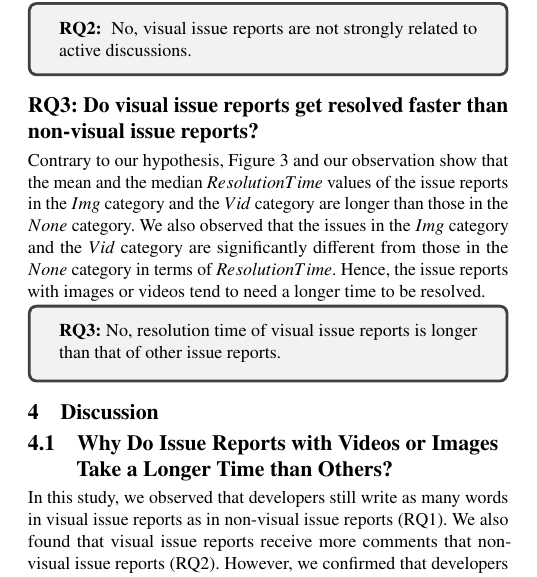
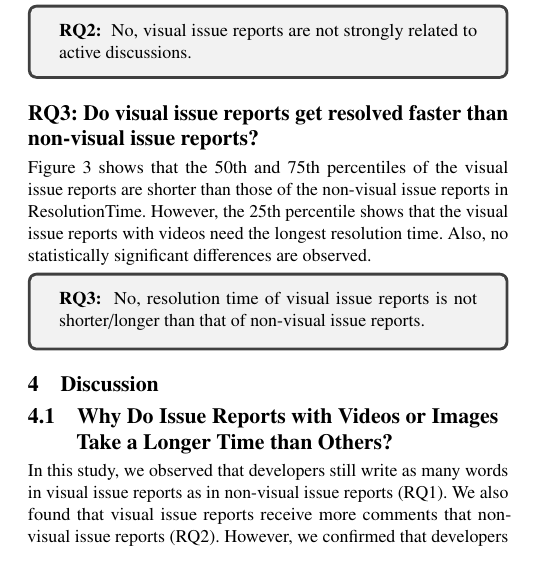
Before and after one commit to posl/kuramoto-msr2022, a LaTeX paper (tex-kondo/main.tex, which reads tex-kondo/sections/results.tex): part of one column of page 3 of 6, cut so that both start at the same text. Compiled offline with pdfLaTeX.

Commit message:
update RQ3

```diff
--- a/tex-kondo/sections/results.tex
+++ b/tex-kondo/sections/results.tex
@@ -206,55 +206,60 @@ Also, the 25th, 50th, and 75th percentiles in Comments are the same across the c
 %% we used a non-parametric test called the \textit{Steel-Dwass test}.
 
 
-%% %\textbf{The visual issue reports get resolved faster than
-%% \textbf{The visual issue reports need a longer time to be resolved than
-%% the issue reports in the None category. }
-%% % \textbf{The attribute values are changed
-% with and without images and movies.}
-% \tab{tab:Steel-Dwass-test} shows the results of
-% the Steel-Dwass test.
-% The asterisks indicate significance based on
-% the Steel-Dwass test: * indicates $p$ < 0.05 in
-% the two-sided test;
-% ** indicates $p$ < 0.05 in the one-sided test.
-Contrary to our hypothesis, \fig{fig:resolvedtime} and our observation show that
-the mean and the median $ResolutionTime$ values of
-the issue reports in the $Img$ category and the $Vid$ category are
-longer than those in the $None$ category.
-We also observed that the issues in the $Img$ category and
-the $Vid$ category are significantly different from those
-in the $None$ category in terms of $ResolutionTime$.
-%(\tab{tab:Steel-Dwass-test}).
-% \tab{tab:issue_stat_categories} shows the statistics
-% of the collected issues for the $Img$, $Mov$,
-% and $None$ categories.
-% The Mean row indicates the average values;
-% the Min and Max rows indicate the minimum and maximum values;
-% the 25th, 50th, and 75th rows indicate the percentile values;
-% the S.D. row indicates the standard deviation values.
-% % We may not find the general conclusion;
-% % however, we observed differences across the categories.
-% % For example, the 25th, 50th, and 75th percentiles of
-% % the $Img$ and $Mov$ categories in $IssueResolvedTime$ are
-% % longer than those of the $None$ category.
-% % % \tab{tab:issue_stat_categories} shows that
-%This table shows that
-Hence, the issue reports with images or videos tend to need
-a longer time to be resolved.
-% In addition, we observed that the issues in
-% the $Img$ category and the $Mov$ category are
-% significantly different from those in
-% the $None$ category in terms of $\#comments$ and
-% $\#chars$.
-% Hence, the issues with images or movies
-% tend to have different numbers of
-% comments and words in the issue description.
-% It should be noted that we do not observe
-% the difference between the $Img$ category and
-% the $Mov$ category.
-%{\bf No, resolution time for issues with videos are not different from those for the others.
+%% %% %\textbf{The visual issue reports get resolved faster than
+%% %% \textbf{The visual issue reports need a longer time to be resolved than
+%% %% the issue reports in the None category. }
+%% %% % \textbf{The attribute values are changed
+%% % with and without images and movies.}
+%% % \tab{tab:Steel-Dwass-test} shows the results of
+%% % the Steel-Dwass test.
+%% % The asterisks indicate significance based on
+%% % the Steel-Dwass test: * indicates $p$ < 0.05 in
+%% % the two-sided test;
+%% % ** indicates $p$ < 0.05 in the one-sided test.
+%% Contrary to our hypothesis, \fig{fig:resolvedtime} and our observation show that
+%% the mean and the median $ResolutionTime$ values of
+%% the issue reports in the $Img$ category and the $Vid$ category are
+%% longer than those in the $None$ category.
+%% We also observed that the issues in the $Img$ category and
+%% the $Vid$ category are significantly different from those
+%% in the $None$ category in terms of $ResolutionTime$.
+%% %(\tab{tab:Steel-Dwass-test}).
+%% % \tab{tab:issue_stat_categories} shows the statistics
+%% % of the collected issues for the $Img$, $Mov$,
+%% % and $None$ categories.
+%% % The Mean row indicates the average values;
+%% % the Min and Max rows indicate the minimum and maximum values;
+%% % the 25th, 50th, and 75th rows indicate the percentile values;
+%% % the S.D. row indicates the standard deviation values.
+%% % % We may not find the general conclusion;
+%% % % however, we observed differences across the categories.
+%% % % For example, the 25th, 50th, and 75th percentiles of
+%% % % the $Img$ and $Mov$ categories in $IssueResolvedTime$ are
+%% % % longer than those of the $None$ category.
+%% % % % \tab{tab:issue_stat_categories} shows that
+%% %This table shows that
+%% Hence, the issue reports with images or videos tend to need
+%% a longer time to be resolved.
+%% % In addition, we observed that the issues in
+%% % the $Img$ category and the $Mov$ category are
+%% % significantly different from those in
+%% % the $None$ category in terms of $\#comments$ and
+%% % $\#chars$.
+%% % Hence, the issues with images or movies
+%% % tend to have different numbers of
+%% % comments and words in the issue description.
+%% % It should be noted that we do not observe
+%% % the difference between the $Img$ category and
+%% % the $Mov$ category.
+%% %{\bf No, resolution time for issues with videos are not different from those for the others.
+\fig{fig:resolvedtime} shows that the 50th and 75th percentiles of the visual issue reports are shorter than those of the non-visual issue reports in ResolutionTime.
+However, the 25th percentile shows that the visual issue reports with videos need the longest resolution time.
+Also, no statistically significant differences are observed.
 \vspace{-0.2cm}%これは本当は入れたくないがスペースがない
 \summarybox
 %{Summary of RQ3}
-{{\bf RQ3: }{No, resolution time of visual issue reports is longer than that of other issue reports.
+{{\bf RQ3: }{
+    % No, resolution time of visual issue reports is longer than that of other issue reports.
+    No, resolution time of visual issue reports is not shorter/longer than that of non-visual issue reports.
 }}
```
